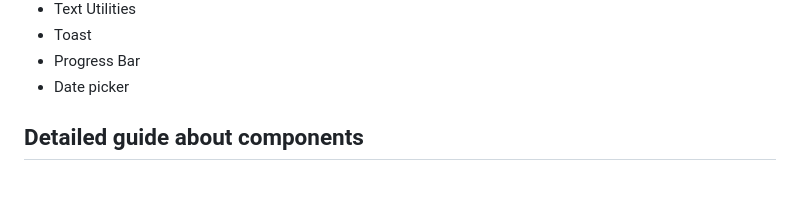
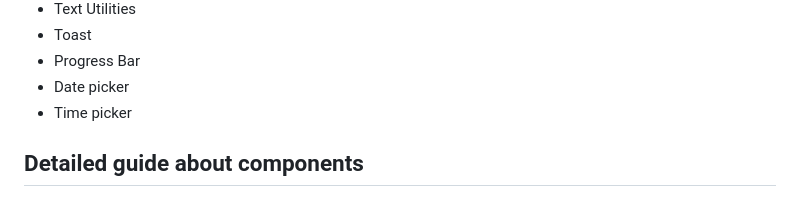
Before and after one commit to manish591/NovaUI, a Markdown page: README.md, the part around the change. Rendered like a GitHub page.

```diff
--- a/README.md
+++ b/README.md
@@ -28,6 +28,7 @@ To use NOVA Ui components in your projects paste this `<link>` element in your `
 * Toast
 * Progress Bar
 * Date picker
+* Time picker
 
 
 ## Detailed guide about components
```
